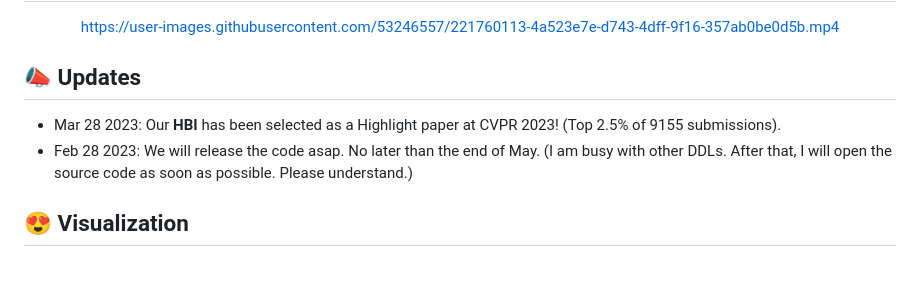
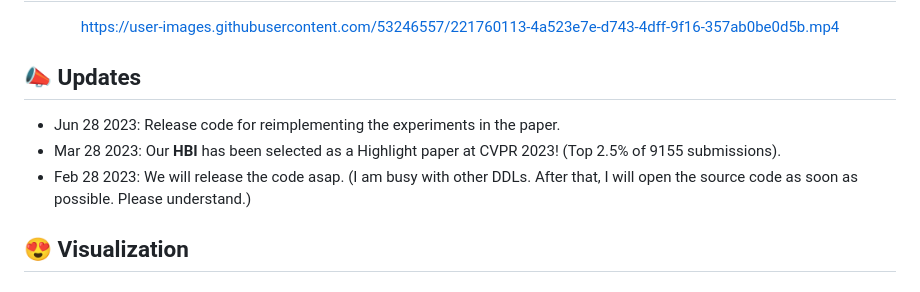
Before and after one commit to jpthu17/HBI, a Markdown page: README.md, the part around the change. Drawn GitHub-style.

```diff
--- a/README.md
+++ b/README.md
@@ -30,8 +30,9 @@ https://user-images.githubusercontent.com/53246557/221760113-4a523e7e-d743-4dff-
 </div>
 
 ## 📣 Updates
+* Jun 28 2023: Release code for reimplementing the experiments in the paper.
 * Mar 28 2023: Our **HBI** has been selected as a Highlight paper at CVPR 2023! (Top 2.5% of 9155 submissions).
-* Feb 28 2023: We will release the code asap. No later than the end of May. (I am busy with other DDLs. After that, I will open the source code as soon as possible. Please understand.)
+* Feb 28 2023: We will release the code asap. (I am busy with other DDLs. After that, I will open the source code as soon as possible. Please understand.)
 
 
 ## 😍 Visualization
```
